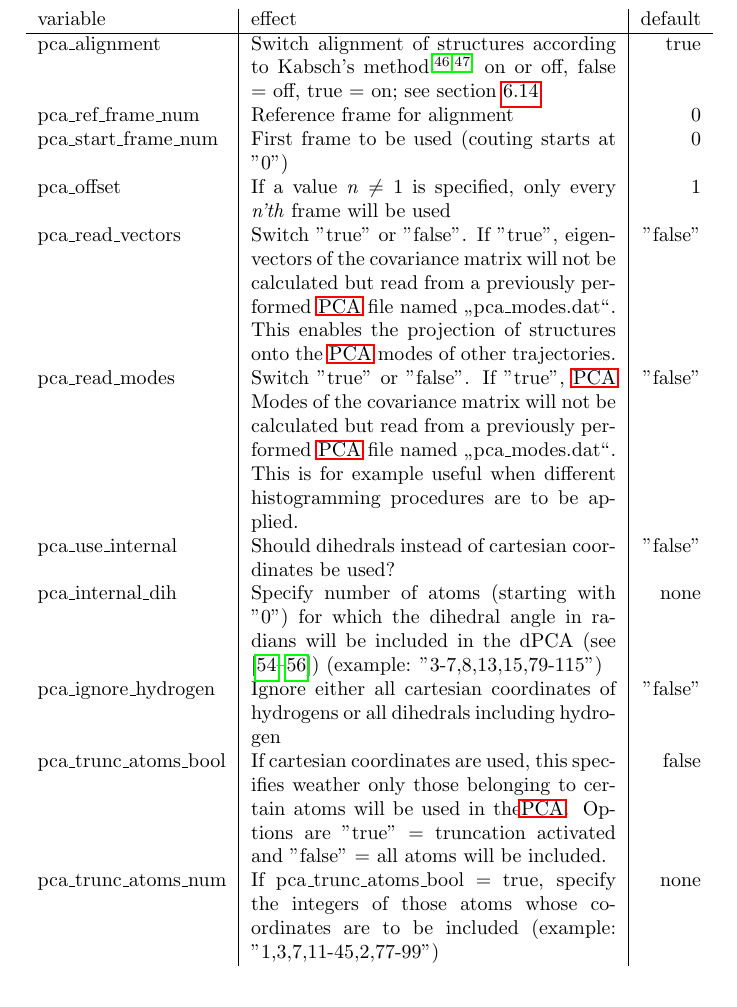
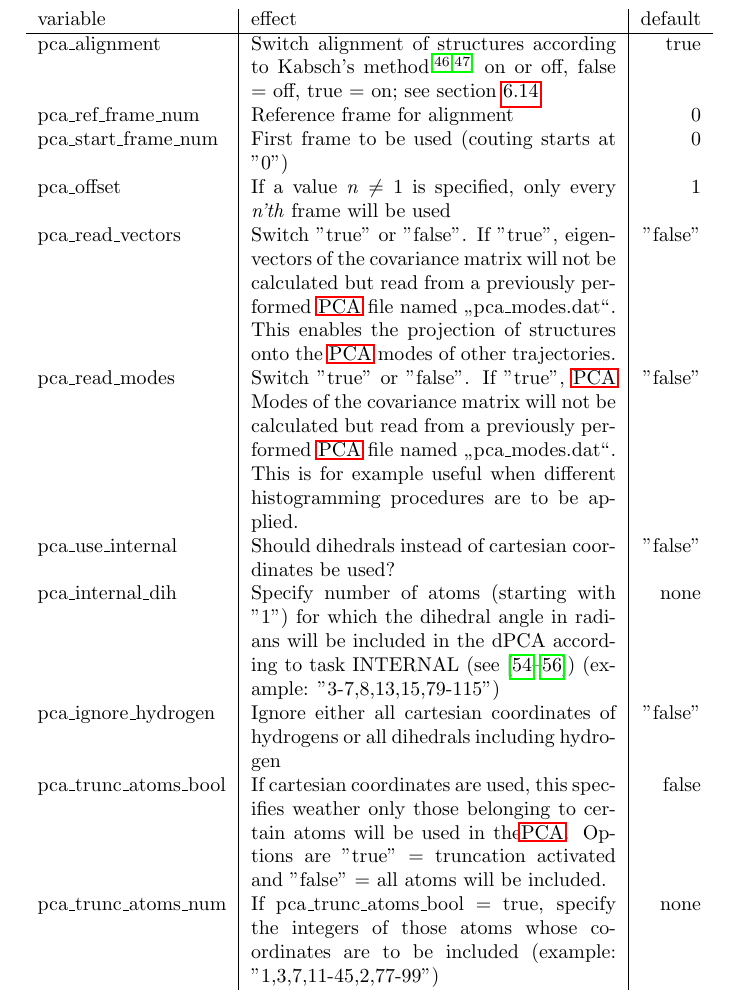
Before and after one commit to AKEngels/CAST, a LaTeX document (manual/castmanual.tex): part of page 29 of 40, cut so that both start at the same text. Compiled offline with pdfLaTeX.

```diff
--- a/manual/castmanual.tex
+++ b/manual/castmanual.tex
@@ -760,7 +760,7 @@
 		pca_read_vectors & Switch "true" or "false". If "true", eigenvectors of the covariance matrix will not be calculated but read from a previously performed \ac{PCA} file named \glqq pca_modes.dat\grqq. This enables the projection of structures onto the \ac{PCA} modes of other trajectories. & "false" \\
 		pca_read_modes & Switch "true" or "false". If "true", \ac{PCA} Modes of the covariance matrix will not be calculated but read from a previously performed \ac{PCA} file named \glqq pca_modes.dat\grqq. This is for example useful when different histogramming procedures are to be applied. & "false" \\
 		pca_use_internal & Should dihedrals instead of cartesian coordinates be used? & "false"\\
-		pca_internal_dih & Specify number of atoms (starting with "0") for which the dihedral angle in radians will be included in the dPCA (see \cite{dpca1, dpca2, dpca3}) (example: "3-7,8,13,15,79-115") & none\\
+		pca_internal_dih & Specify number of atoms (starting with "1") for which the dihedral angle in radians will be included in the dPCA according to task INTERNAL (see \cite{dpca1, dpca2, dpca3}) (example: "3-7,8,13,15,79-115") & none\\
 		pca_ignore_hydrogen & Ignore either all cartesian coordinates of hydrogens or all dihedrals including hydrogen & "false" \\
 		pca_trunc_atoms_bool & If cartesian coordinates are used, this specifies weather only those belonging to certain atoms will be used in the\ac{PCA}. Options are "true" = truncation activated and "false" = all atoms will be included. & false\\
 		pca_trunc_atoms_num & If pca_trunc_atoms_bool = true, specify the integers of those atoms whose coordinates are to be included (example: "1,3,7,11-45,2,77-99") & none\\
```
Also changed, not shown: 3 other files.
